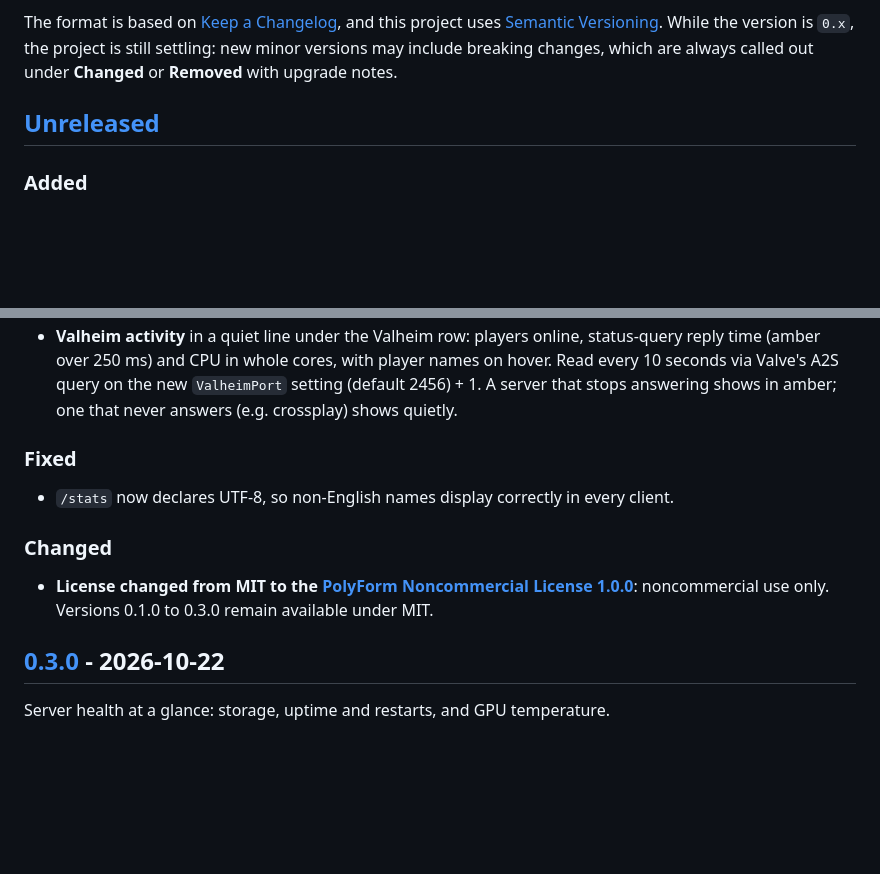
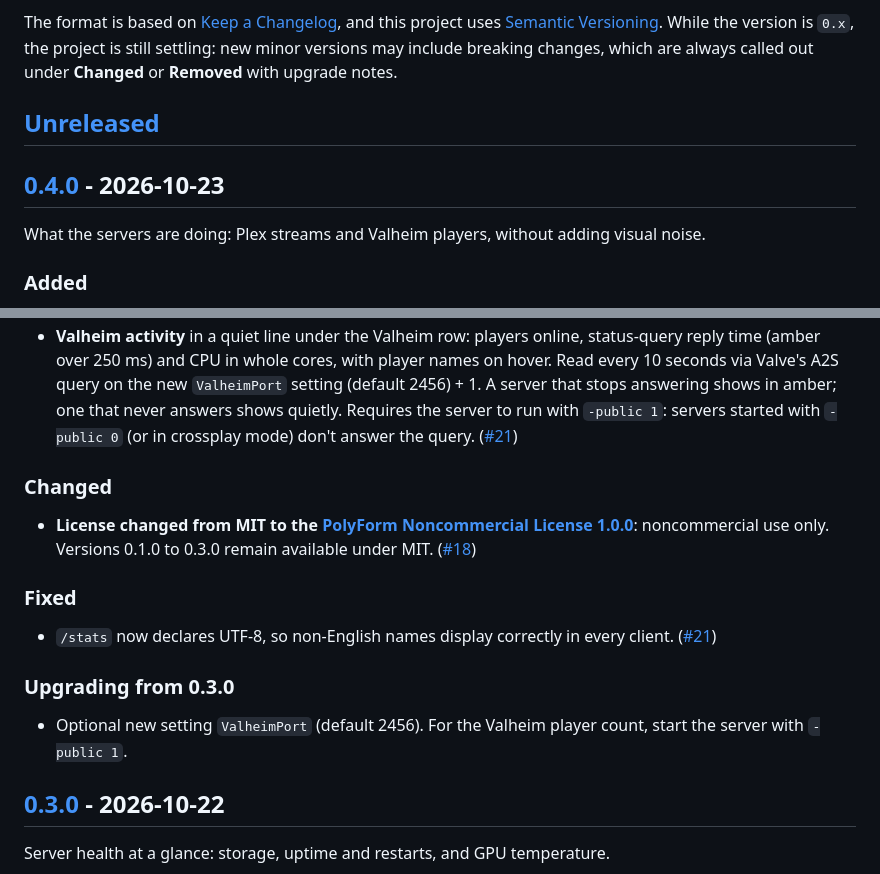
Before and after one commit to nscarritt/SRRVRR, a Markdown page: CHANGELOG.md, 2 parts joined by grey strips. Drawn GitHub-style; blank space fills up the shorter version.

```diff
--- a/CHANGELOG.md
+++ b/CHANGELOG.md
@@ -9,6 +9,10 @@ called out under **Changed** or **Removed** with upgrade notes.
 
 ## [Unreleased]
 
+## [0.4.0] - 2026-10-23
+
+What the servers are doing: Plex streams and Valheim players, without adding visual noise.
+
 ### Added
 
 - **Plex activity** in a quiet line under the Plex row: active streams and how many are
@@ -18,17 +22,26 @@ called out under **Changed** or **Removed** with upgrade notes.
 - **Valheim activity** in a quiet line under the Valheim row: players online, status-query reply
   time (amber over 250 ms) and CPU in whole cores, with player names on hover. Read every
   10 seconds via Valve's A2S query on the new `ValheimPort` setting (default 2456) + 1. A server
-  that stops answering shows in amber; one that never answers (e.g. crossplay) shows quietly.
-
-### Fixed
-
-- `/stats` now declares UTF-8, so non-English names display correctly in every client.
+  that stops answering shows in amber; one that never answers shows quietly. Requires the server
+  to run with `-public 1`: servers started with `-public 0` (or in crossplay mode) don't answer
+  the query. ([#21](https://github.com/nscarritt/SRRVRR/pull/21))
 
 ### Changed
 
 - **License changed from MIT to the
   [PolyForm Noncommercial License 1.0.0](https://polyformproject.org/licenses/noncommercial/1.0.0)**:
   noncommercial use only. Versions 0.1.0 to 0.3.0 remain available under MIT.
+  ([#18](https://github.com/nscarritt/SRRVRR/pull/18))
+
+### Fixed
+
+- `/stats` now declares UTF-8, so non-English names display correctly in every client.
+  ([#21](https://github.com/nscarritt/SRRVRR/pull/21))
+
+### Upgrading from 0.3.0
+
+- Optional new setting `ValheimPort` (default 2456). For the Valheim player count, start the
+  server with `-public 1`.
 
 ## [0.3.0] - 2026-10-22
 
```
Also changed, not shown: other parts of CHANGELOG.md (+3 -2 lines), README.md (+4 -3 lines).
